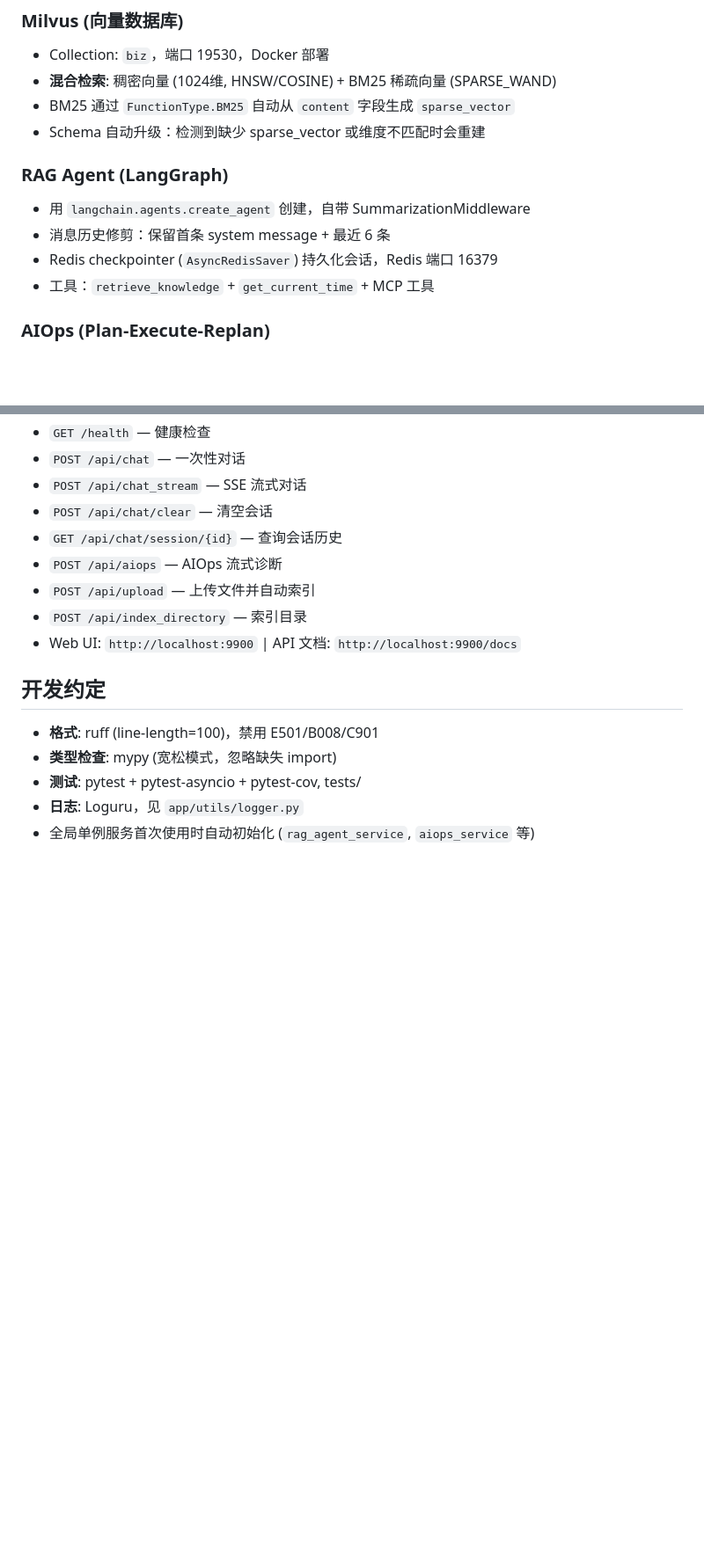
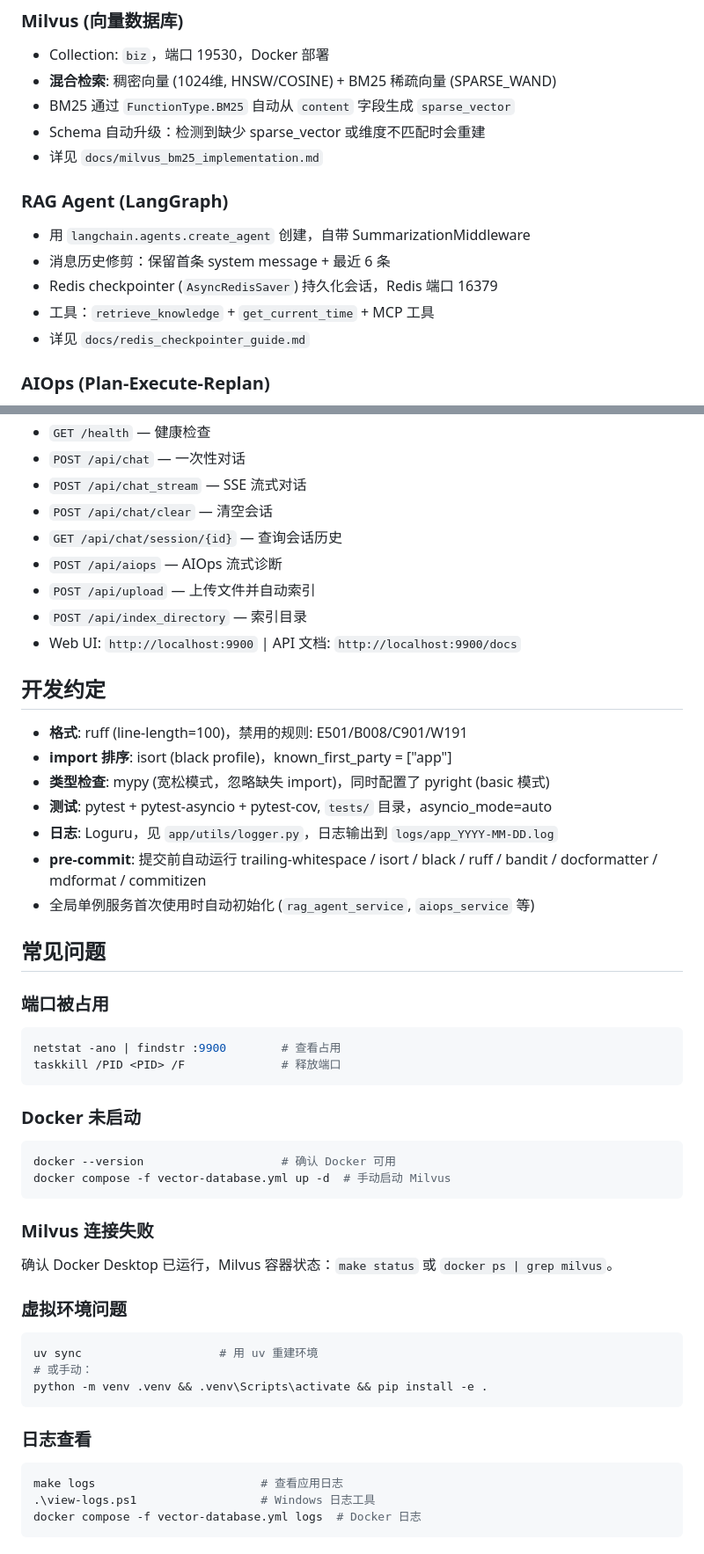
Before and after one commit to okoklaile/oncall, a Markdown page: CLAUDE.md, 2 parts joined by grey strips. Shown at 88% size. Drawn GitHub-style; blank space fills up the shorter version.

````diff
--- a/CLAUDE.md
+++ b/CLAUDE.md
@@ -85,12 +172,14 @@ aiops-docs/                  # 知识库文档源文件
 - **混合检索**: 稠密向量 (1024维, HNSW/COSINE) + BM25 稀疏向量 (SPARSE_WAND)
 - BM25 通过 `FunctionType.BM25` 自动从 `content` 字段生成 `sparse_vector`
 - Schema 自动升级：检测到缺少 sparse_vector 或维度不匹配时会重建
+- 详见 `docs/milvus_bm25_implementation.md`
 
 ### RAG Agent (LangGraph)
 - 用 `langchain.agents.create_agent` 创建，自带 SummarizationMiddleware
 - 消息历史修剪：保留首条 system message + 最近 6 条
 - Redis checkpointer (`AsyncRedisSaver`) 持久化会话，Redis 端口 16379
 - 工具：`retrieve_knowledge` + `get_current_time` + MCP 工具
+- 详见 `docs/redis_checkpointer_guide.md`
 
 ### AIOps (Plan-Execute-Replan)
 - 三节点图：Planner → Executor → Replanner (条件循环)
@@ -127,8 +216,41 @@ aiops-docs/                  # 知识库文档源文件
 
 ## 开发约定
 
-- **格式**: ruff (line-length=100)，禁用 E501/B008/C901
-- **类型检查**: mypy (宽松模式，忽略缺失 import)
-- **测试**: pytest + pytest-asyncio + pytest-cov, tests/
-- **日志**: Loguru，见 `app/utils/logger.py`
+- **格式**: ruff (line-length=100)，禁用的规则: E501/B008/C901/W191
+- **import 排序**: isort (black profile)，known_first_party = ["app"]
+- **类型检查**: mypy (宽松模式，忽略缺失 import)，同时配置了 pyright (basic 模式)
+- **测试**: pytest + pytest-asyncio + pytest-cov, `tests/` 目录，asyncio_mode=auto
+- **日志**: Loguru，见 `app/utils/logger.py`，日志输出到 `logs/app_YYYY-MM-DD.log`
+- **pre-commit**: 提交前自动运行 trailing-whitespace / isort / black / ruff / bandit / docformatter / mdformat / commitizen
 - 全局单例服务首次使用时自动初始化 (`rag_agent_service`, `aiops_service` 等)
+
+## 常见问题
+
+### 端口被占用
+```powershell
+netstat -ano | findstr :9900        # 查看占用
+taskkill /PID <PID> /F              # 释放端口
+```
+
+### Docker 未启动
+```bash
+docker --version                    # 确认 Docker 可用
+docker compose -f vector-database.yml up -d  # 手动启动 Milvus
+```
+
+### Milvus 连接失败
+确认 Docker Desktop 已运行，Milvus 容器状态：`make status` 或 `docker ps | grep milvus`。
+
+### 虚拟环境问题
+```bash
+uv sync                    # 用 uv 重建环境
+# 或手动：
+python -m venv .venv && .venv\Scripts\activate && pip install -e .
+```
+
+### 日志查看
+```bash
+make logs                        # 查看应用日志
+.\view-logs.ps1                  # Windows 日志工具
+docker compose -f vector-database.yml logs  # Docker 日志
+```
````
Also changed, not shown: other parts of CLAUDE.md (+132 -45 lines).
